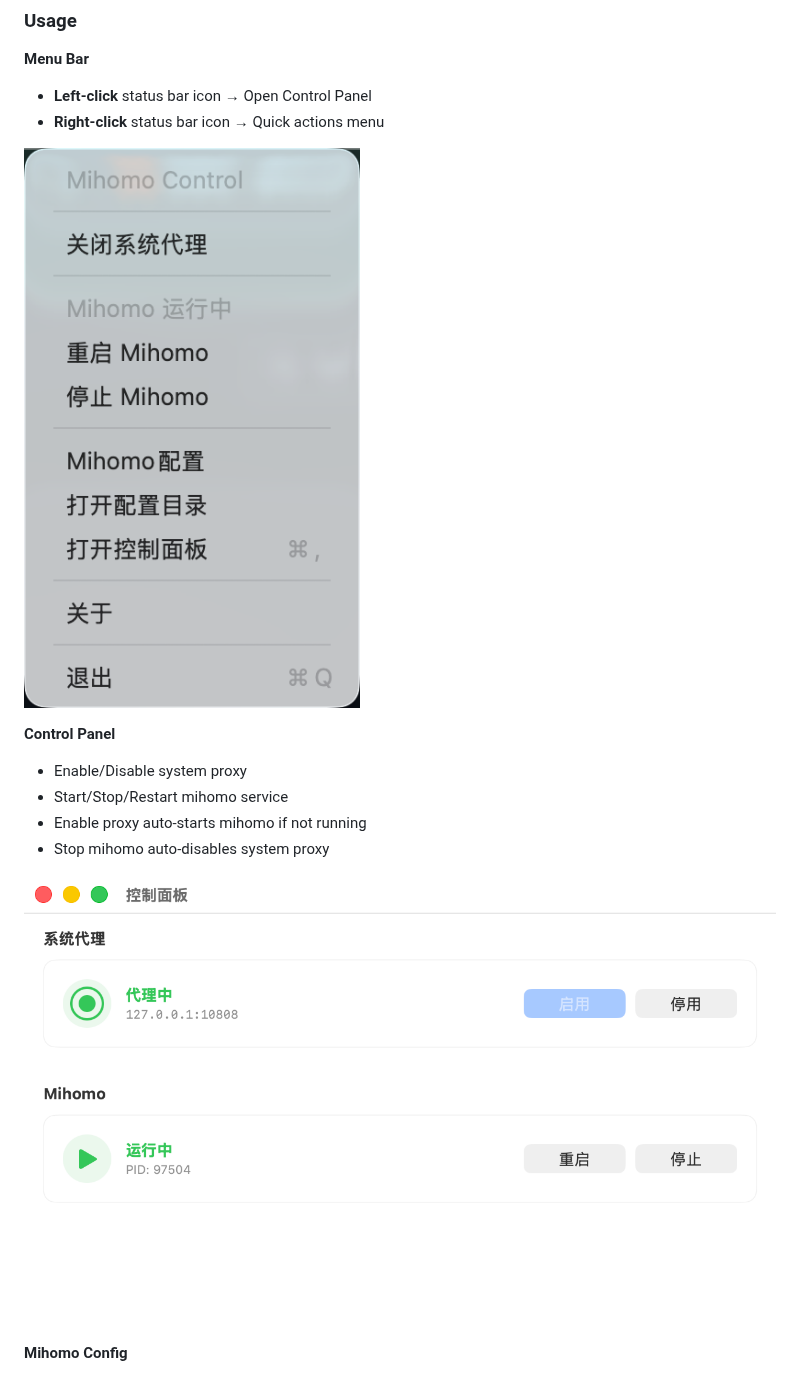
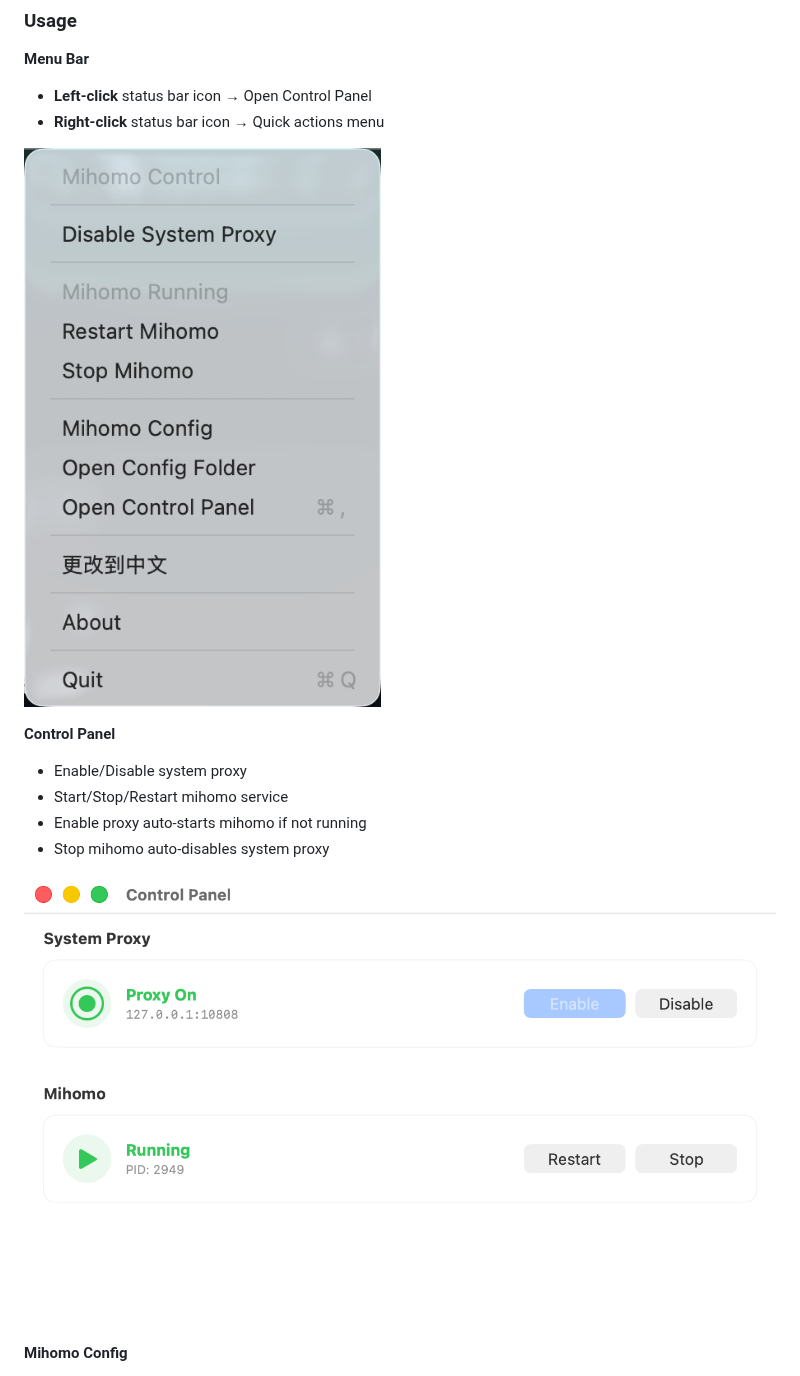
Before and after one commit to xujun/AJMihomoControl, a Markdown page: README.md, the part around the change. Rendered like a GitHub page; pictures changed too: images/control_en.png (added), images/memu_en.png (added).

Commit message:
Add English screenshots to README

```diff
--- a/README.md
+++ b/README.md
@@ -196,7 +196,7 @@ AJMihomoControl/
 - **Left-click** status bar icon → Open Control Panel
 - **Right-click** status bar icon → Quick actions menu
 
-![Menu](images/memu.png)
+![Menu](images/memu_en.png)
 
 **Control Panel**
 - Enable/Disable system proxy
@@ -204,7 +204,7 @@ AJMihomoControl/
 - Enable proxy auto-starts mihomo if not running
 - Stop mihomo auto-disables system proxy
 
-![Control Panel](images/control.png)
+![Control Panel](images/control_en.png)
 
 **Mihomo Config**
 - Configure binary path (auto-detected for Homebrew)
```
